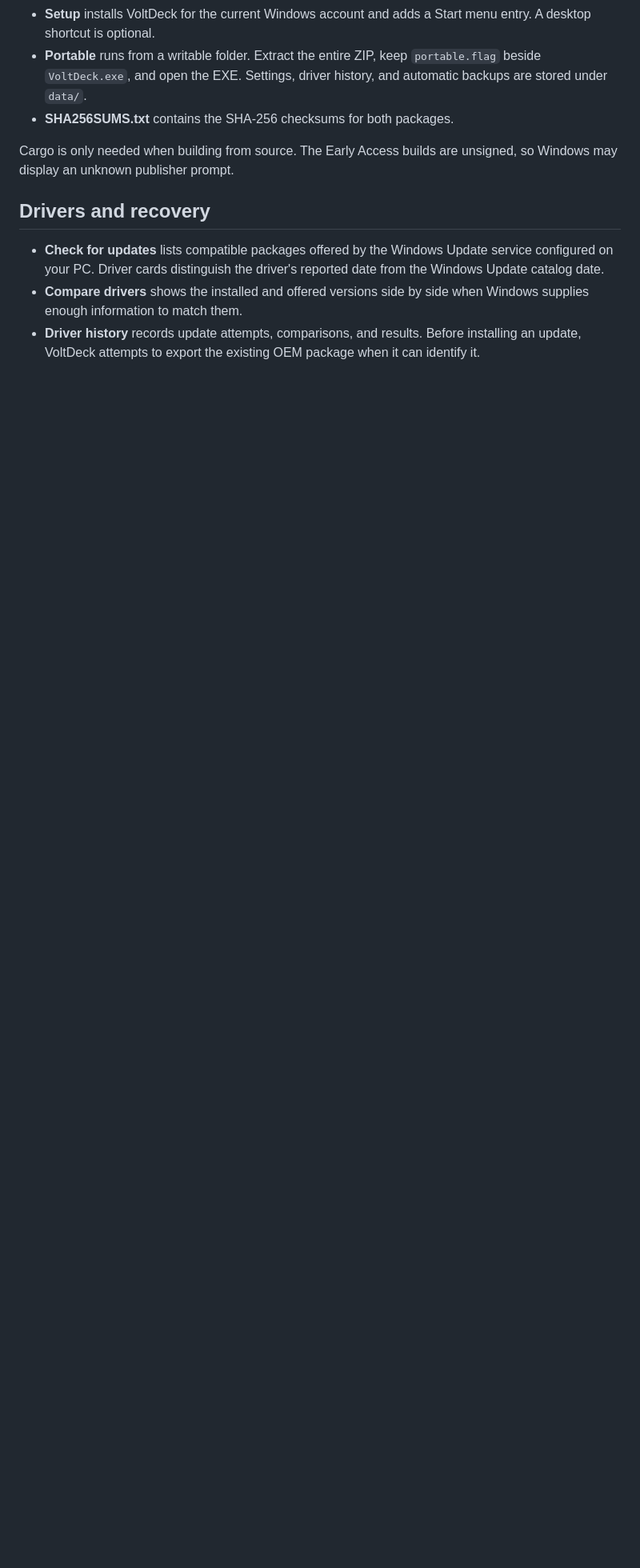
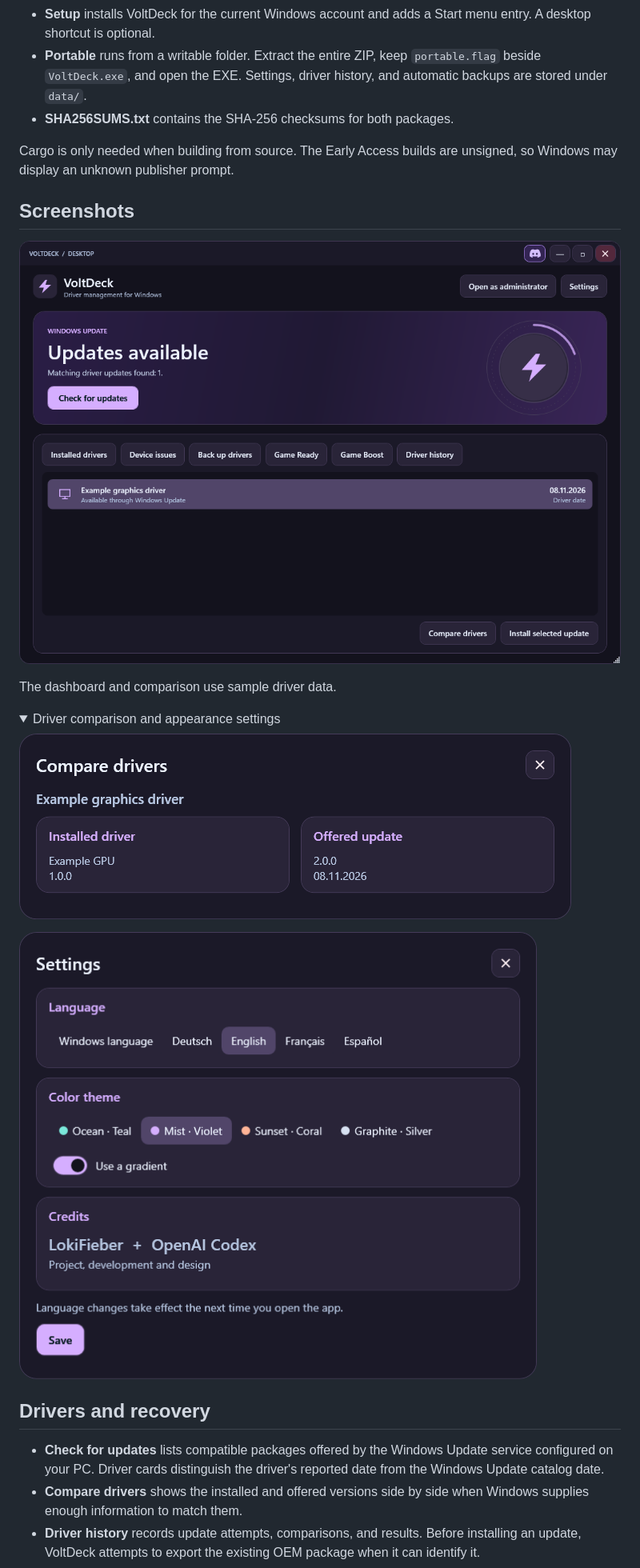
Before and after one commit to Lokifieber/VoltDeck, a Markdown page: README.md, the part around one of its changes. Shown at 80% size. Rendered like a GitHub page; pictures changed too: assets/screenshots/comparison.png (added), assets/screenshots/dashboard.png (added), assets/screenshots/settings.png (added); folded sections open; blank space fills up the shorter version.

```diff
--- a/README.md
+++ b/README.md
@@ -11,3 +11,17 @@ Choose a package from the [Releases page](../../releases).
 - **SHA256SUMS.txt** contains the SHA-256 checksums for both packages.
 
 Cargo is only needed when building from source. The Early Access builds are unsigned, so Windows may display an unknown publisher prompt.
+
+## Screenshots
+
+![VoltDeck dashboard showing a driver update and the option to compare versions](assets/screenshots/dashboard.png)
+
+The dashboard and comparison use sample driver data.
+
+<details>
+<summary>Driver comparison and appearance settings</summary>
+
+![Side-by-side comparison of the installed driver and the offered update](assets/screenshots/comparison.png)
+
+![VoltDeck settings showing language choices, color themes, and credits](assets/screenshots/settings.png)
+
```
Also changed, not shown: other parts of README.md (+1 -0 lines).
